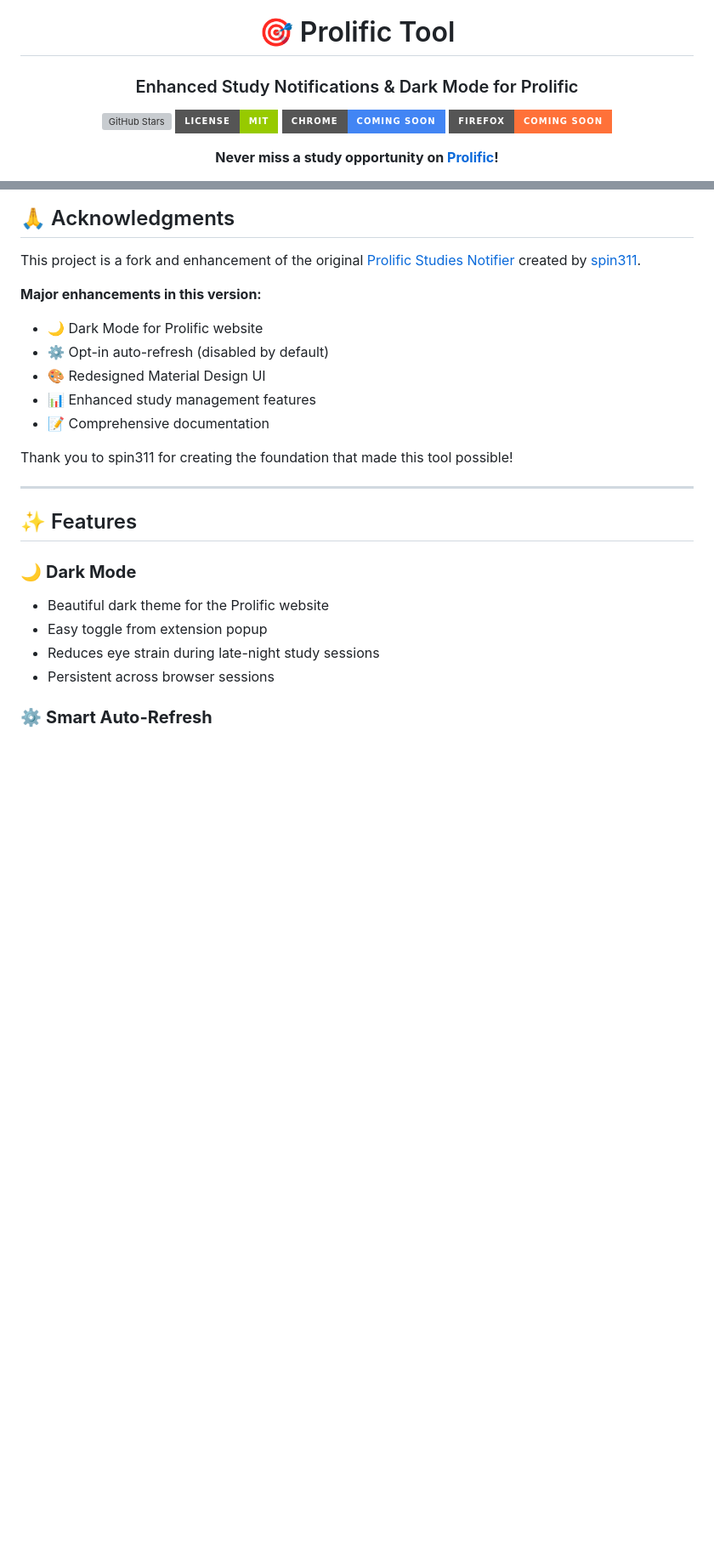
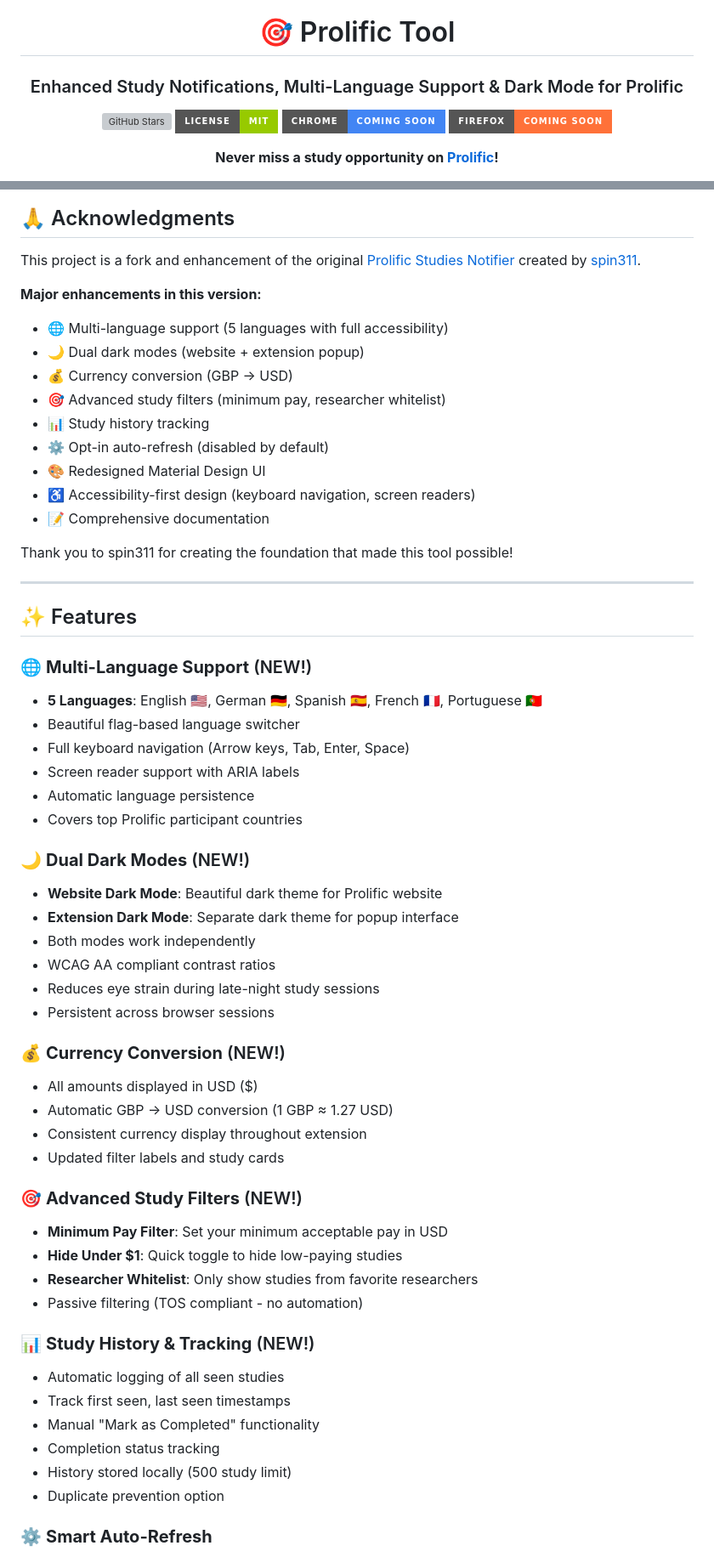
Before and after one commit to officenotfound/Prolific-Tool, a Markdown page: README.md, 2 parts joined by grey strips. Shown: that part at 85% size. Drawn GitHub-style; badges without logos; blank space fills up the shorter version; grey boxes are pictures that could not be loaded.

Commit message:
docs: Update README with new features
- Added multi-language support (5 languages)
- Added dual dark modes (website + extension)
- Added currency conversion (GBP to USD)
- Added advanced study filters
- Added study history tracking
- Added accessibility features section
- Updated feature descriptions
- Highlighted new capabilities

```diff
--- a/README.md
+++ b/README.md
@@ -2,7 +2,7 @@
 
 # 🎯 Prolific Tool
 
-### Enhanced Study Notifications & Dark Mode for Prolific
+### Enhanced Study Notifications, Multi-Language Support & Dark Mode for Prolific
 
 [![GitHub Stars](https://img.shields.io/github/stars/officenotfound/ProlificTool?style=for-the-badge&logo=github)](https://github.com/officenotfound/ProlificTool)
 [![License](https://img.shields.io/badge/License-MIT-green?style=for-the-badge)](LICENSE)
@@ -24,10 +24,14 @@
 This project is a fork and enhancement of the original [Prolific Studies Notifier](https://github.com/spin311/ProlificAutomaticStudies) created by [spin311](https://github.com/spin311).
 
 **Major enhancements in this version:**
-- 🌙 Dark Mode for Prolific website
+- 🌐 Multi-language support (5 languages with full accessibility)
+- 🌙 Dual dark modes (website + extension popup)
+- 💰 Currency conversion (GBP → USD)
+- 🎯 Advanced study filters (minimum pay, researcher whitelist)
+- 📊 Study history tracking
 - ⚙️ Opt-in auto-refresh (disabled by default)
 - 🎨 Redesigned Material Design UI
-- 📊 Enhanced study management features
+- ♿ Accessibility-first design (keyboard navigation, screen readers)
 - 📝 Comprehensive documentation
 
 Thank you to spin311 for creating the foundation that made this tool possible!
@@ -36,11 +40,41 @@ Thank you to spin311 for creating the foundation that made this tool possible!
 
 ## ✨ Features
 
-### 🌙 **Dark Mode**
-- Beautiful dark theme for the Prolific website
-- Easy toggle from extension popup
+### 🌐 **Multi-Language Support** (NEW!)
+- **5 Languages**: English 🇺🇸, German 🇩🇪, Spanish 🇪🇸, French 🇫🇷, Portuguese 🇵🇹
+- Beautiful flag-based language switcher
+- Full keyboard navigation (Arrow keys, Tab, Enter, Space)
+- Screen reader support with ARIA labels
+- Automatic language persistence
+- Covers top Prolific participant countries
+
+### 🌙 **Dual Dark Modes** (NEW!)
+- **Website Dark Mode**: Beautiful dark theme for Prolific website
+- **Extension Dark Mode**: Separate dark theme for popup interface
+- Both modes work independently
+- WCAG AA compliant contrast ratios
 - Reduces eye strain during late-night study sessions
 - Persistent across browser sessions
+
+### 💰 **Currency Conversion** (NEW!)
+- All amounts displayed in USD ($)
+- Automatic GBP → USD conversion (1 GBP ≈ 1.27 USD)
+- Consistent currency display throughout extension
+- Updated filter labels and study cards
+
+### 🎯 **Advanced Study Filters** (NEW!)
+- **Minimum Pay Filter**: Set your minimum acceptable pay in USD
+- **Hide Under $1**: Quick toggle to hide low-paying studies
+- **Researcher Whitelist**: Only show studies from favorite researchers
+- Passive filtering (TOS compliant - no automation)
+
+### 📊 **Study History & Tracking** (NEW!)
+- Automatic logging of all seen studies
+- Track first seen, last seen timestamps
+- Manual "Mark as Completed" functionality
+- Completion status tracking
+- History stored locally (500 study limit)
+- Duplicate prevention option
 
 ### ⚙️ **Smart Auto-Refresh**
 - **Opt-in design** - Auto-refresh is disabled by default
```
Also changed, not shown: other parts of README.md (+9 -7 lines).
